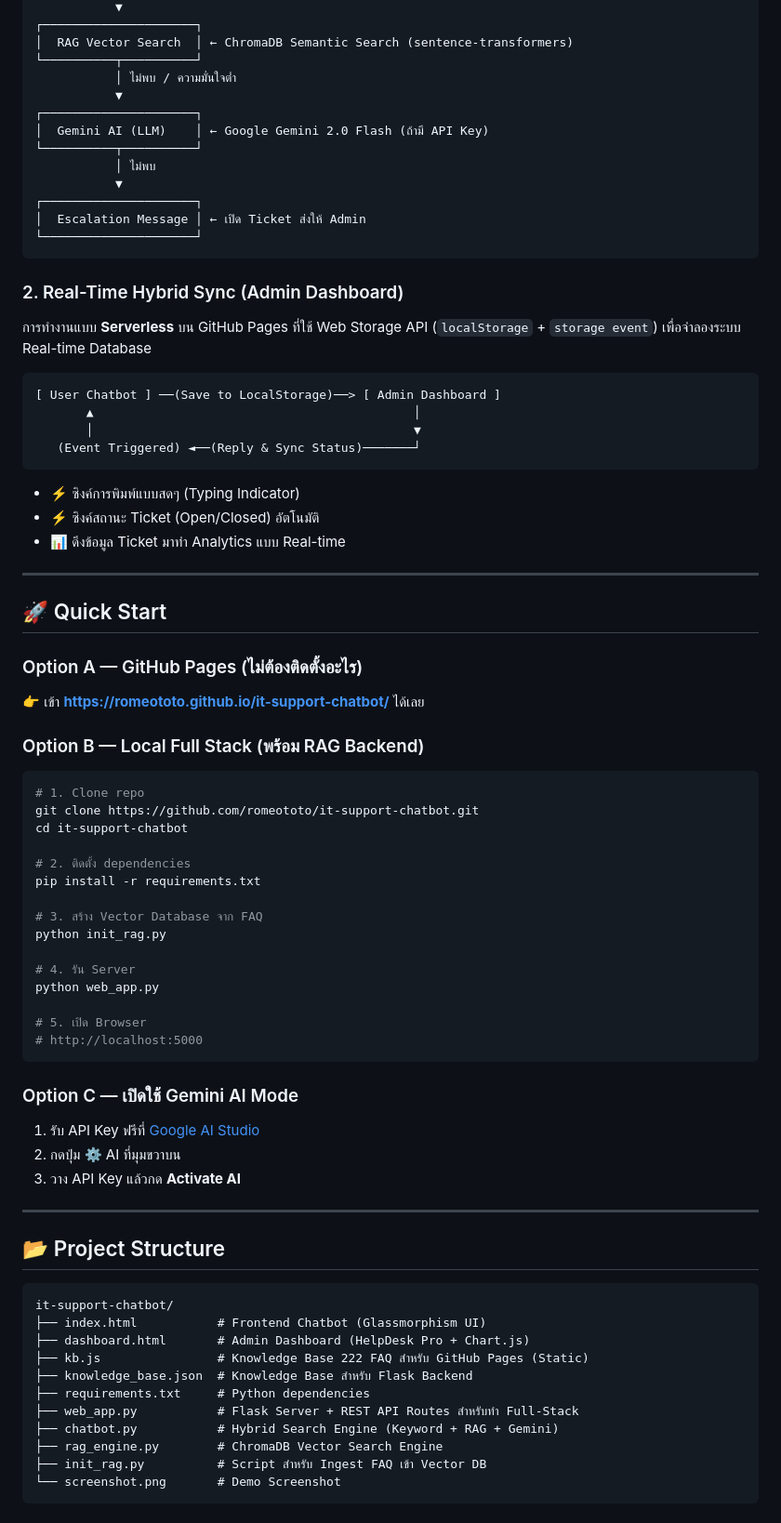
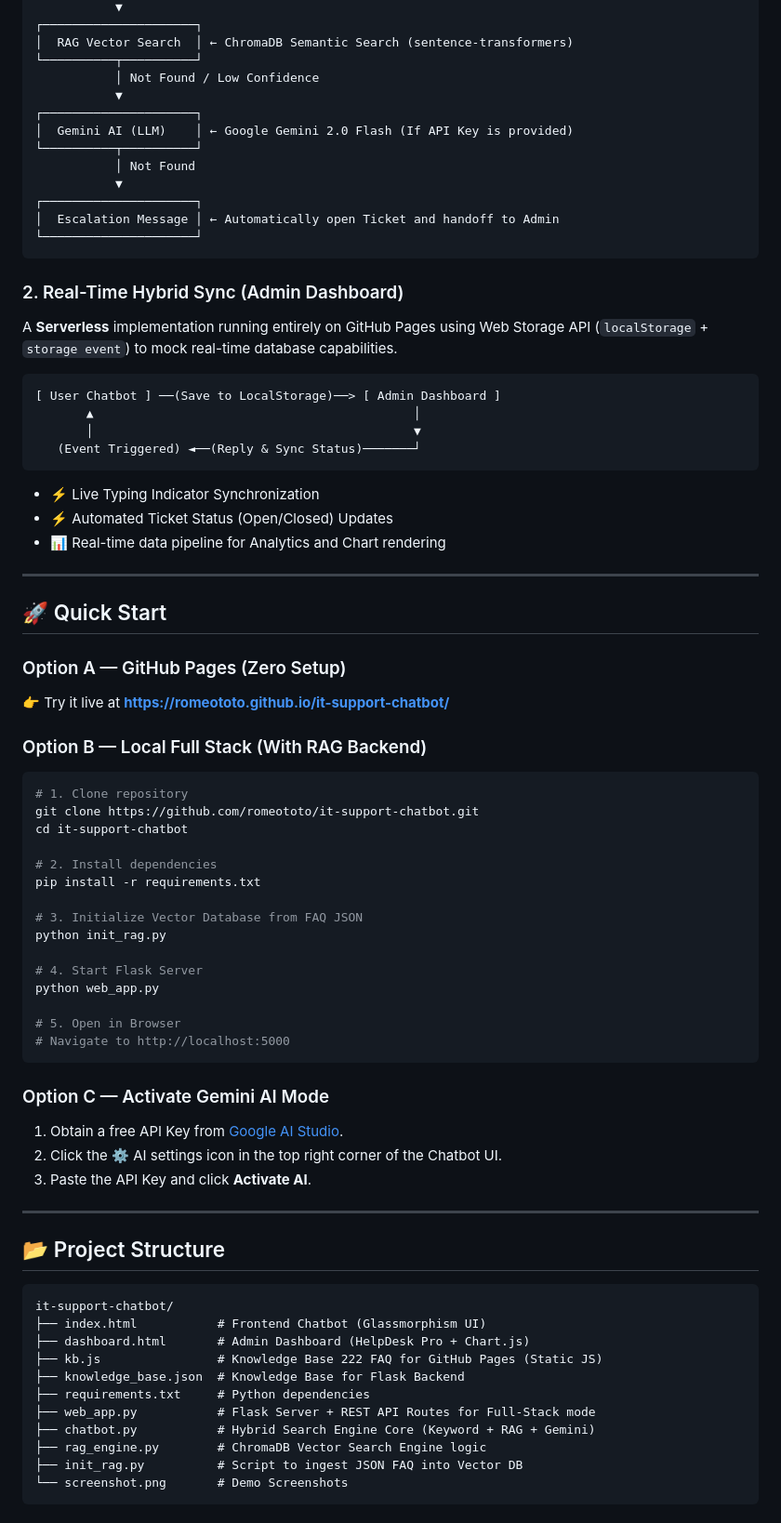
Before and after one commit to romeototo/it-support-chatbot, a Markdown page: README.md, the part around one of its changes. Shown at 93% size. Rendered like a GitHub page.

Commit message:
docs: support dual language README with English as default

````diff
--- a/README.md
+++ b/README.md
@@ -82,20 +83,20 @@ User Question
 ┌─────────────────────┐
 │  RAG Vector Search  │ ← ChromaDB Semantic Search (sentence-transformers)
 └──────────┬──────────┘
-           │ ไม่พบ / ความมั่นใจต่ำ
+           │ Not Found / Low Confidence
            ▼
 ┌─────────────────────┐
-│  Gemini AI (LLM)    │ ← Google Gemini 2.0 Flash (ถ้ามี API Key)
+│  Gemini AI (LLM)    │ ← Google Gemini 2.0 Flash (If API Key is provided)
 └──────────┬──────────┘
-           │ ไม่พบ
+           │ Not Found
            ▼
 ┌─────────────────────┐
-│  Escalation Message │ ← เปิด Ticket ส่งให้ Admin
+│  Escalation Message │ ← Automatically open Ticket and handoff to Admin
 └─────────────────────┘
 ```
 
 ### 2. Real-Time Hybrid Sync (Admin Dashboard)
-การทำงานแบบ **Serverless** บน GitHub Pages ที่ใช้ Web Storage API (`localStorage` + `storage event`) เพื่อจำลองระบบ Real-time Database
+A **Serverless** implementation running entirely on GitHub Pages using Web Storage API (`localStorage` + `storage event`) to mock real-time database capabilities.
 
 ```
 [ User Chatbot ] ──(Save to LocalStorage)──> [ Admin Dashboard ]
@@ -103,43 +104,43 @@ User Question
        │                                            ▼
    (Event Triggered) ◄──(Reply & Sync Status)───────┘
 ```
-- ⚡ ซิงค์การพิมพ์แบบสดๆ (Typing Indicator)
-- ⚡ ซิงค์สถานะ Ticket (Open/Closed) อัตโนมัติ
-- 📊 ดึงข้อมูล Ticket มาทำ Analytics แบบ Real-time
+- ⚡ Live Typing Indicator Synchronization
+- ⚡ Automated Ticket Status (Open/Closed) Updates
+- 📊 Real-time data pipeline for Analytics and Chart rendering
 
 ---
 
 ## 🚀 Quick Start
 
-### Option A — GitHub Pages (ไม่ต้องติดตั้งอะไร)
+### Option A — GitHub Pages (Zero Setup)
 
-👉 เข้า **[https://romeototo.github.io/it-support-chatbot/](https://romeototo.github.io/it-support-chatbot/)** ได้เลย
+👉 Try it live at **[https://romeototo.github.io/it-support-chatbot/](https://romeototo.github.io/it-support-chatbot/)**
 
-### Option B — Local Full Stack (พร้อม RAG Backend)
+### Option B — Local Full Stack (With RAG Backend)
 
 ```bash
-# 1. Clone repo
+# 1. Clone repository
 git clone https://github.com/romeototo/it-support-chatbot.git
 cd it-support-chatbot
 
-# 2. ติดตั้ง dependencies
+# 2. Install dependencies
 pip install -r requirements.txt
 
-# 3. สร้าง Vector Database จาก FAQ
+# 3. Initialize Vector Database from FAQ JSON
 python init_rag.py
 
-# 4. รัน Server
+# 4. Start Flask Server
 python web_app.py
 
-# 5. เปิด Browser
-# http://localhost:5000
+# 5. Open in Browser
+# Navigate to http://localhost:5000
 ```
 
-### Option C — เปิดใช้ Gemini AI Mode
+### Option C — Activate Gemini AI Mode
 
-1. รับ API Key ฟรีที่ [Google AI Studio](https://aistudio.google.com)
-2. กดปุ่ม ⚙️ AI ที่มุมขวาบน
-3. วาง API Key แล้วกด **Activate AI**
+1. Obtain a free API Key from [Google AI Studio](https://aistudio.google.com).
+2. Click the ⚙️ AI settings icon in the top right corner of the Chatbot UI.
+3. Paste the API Key and click **Activate AI**.
 
 ---
 
@@ -149,12 +150,12 @@ python web_app.py
 it-support-chatbot/
 ├── index.html           # Frontend Chatbot (Glassmorphism UI)
 ├── dashboard.html       # Admin Dashboard (HelpDesk Pro + Chart.js)
-├── kb.js                # Knowledge Base 222 FAQ สำหรับ GitHub Pages (Static)
-├── knowledge_base.json  # Knowledge Base สำหรับ Flask Backend
+├── kb.js                # Knowledge Base 222 FAQ for GitHub Pages (Static JS)
+├── knowledge_base.json  # Knowledge Base for Flask Backend
 ├── requirements.txt     # Python dependencies
-├── web_app.py           # Flask Server + REST API Routes สำหรับทำ Full-Stack
-├── chatbot.py           # Hybrid Search Engine (Keyword + RAG + Gemini)
-├── rag_engine.py        # ChromaDB Vector Search Engine
-├── init_rag.py          # Script สำหรับ Ingest FAQ เข้า Vector DB
-└── screenshot.png       # Demo Screenshot
+├── web_app.py           # Flask Server + REST API Routes for Full-Stack mode
+├── chatbot.py           # Hybrid Search Engine Core (Keyword + RAG + Gemini)
+├── rag_engine.py        # ChromaDB Vector Search Engine logic
+├── init_rag.py          # Script to ingest JSON FAQ into Vector DB
+└── screenshot.png       # Demo Screenshots
 ```
````
Also changed, not shown: other parts of README.md (+34 -55 lines), README-th.md (added, +205 -0 lines).
